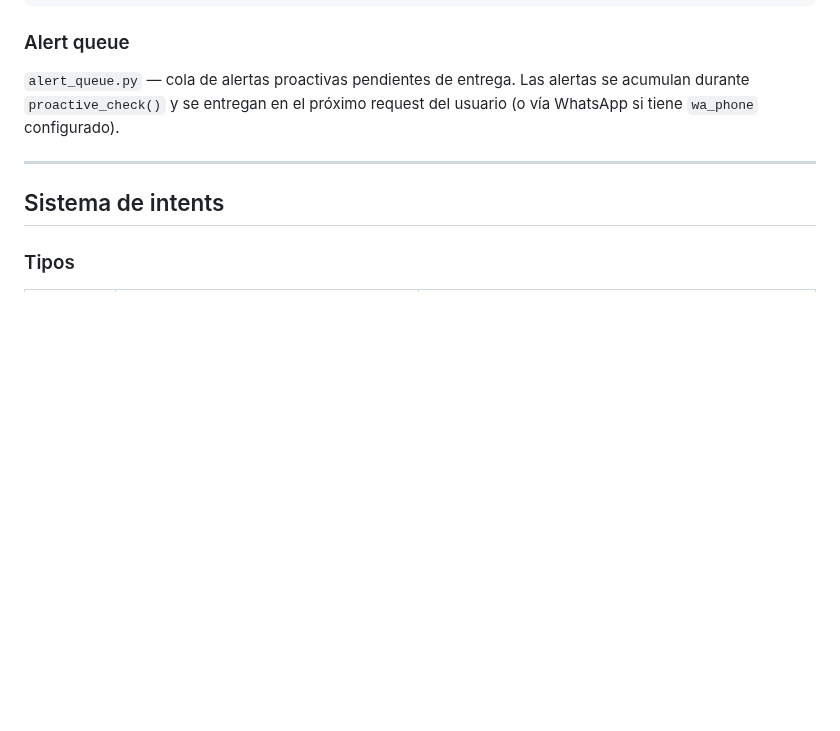
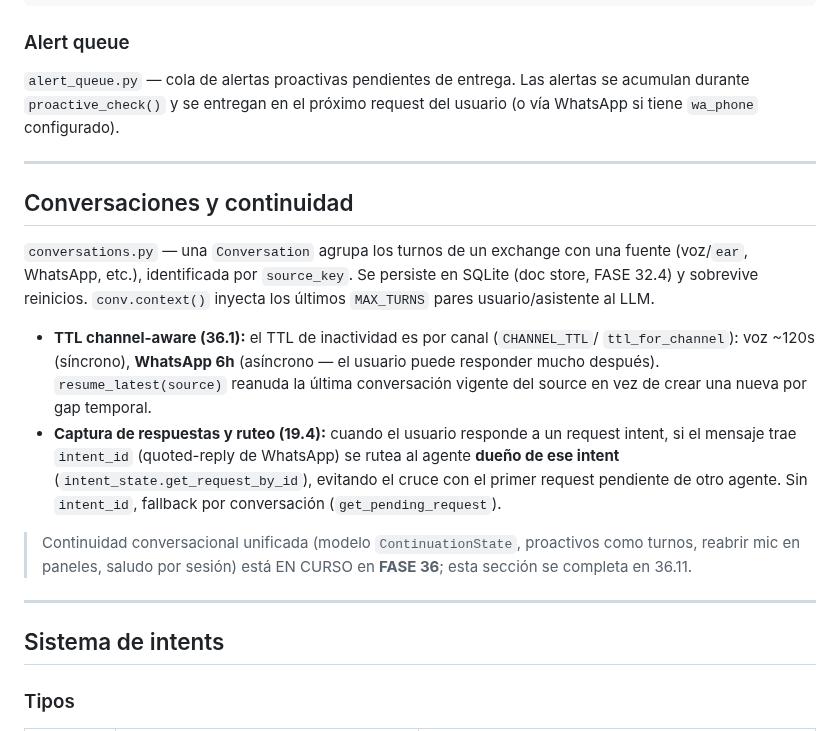
Before and after one commit to mblasi/home-agents, a Markdown page: masterplan/arquitectura_funcional.md, the part around the change. Rendered like a GitHub page; blank space fills up the shorter version.

Commit message:
docs: arquitectura_funcional — sección Conversaciones y continuidad (36.1 TTL channel-aware + 19.4 ruteo)
Co-Authored-By: Claude Opus 4.8 <noreply@anthropic.com>

```diff
--- a/masterplan/arquitectura_funcional.md
+++ b/masterplan/arquitectura_funcional.md
@@ -319,6 +319,29 @@ loop cada 60s:
 ### Alert queue
 
 `alert_queue.py` — cola de alertas proactivas pendientes de entrega. Las alertas se acumulan durante `proactive_check()` y se entregan en el próximo request del usuario (o vía WhatsApp si tiene `wa_phone` configurado).
+
+---
+
+## Conversaciones y continuidad
+
+`conversations.py` — una `Conversation` agrupa los turnos de un exchange con una fuente
+(voz/`ear`, WhatsApp, etc.), identificada por `source_key`. Se persiste en SQLite (doc store,
+FASE 32.4) y sobrevive reinicios. `conv.context()` inyecta los últimos `MAX_TURNS` pares
+usuario/asistente al LLM.
+
+- **TTL channel-aware (36.1):** el TTL de inactividad es por canal (`CHANNEL_TTL`/
+  `ttl_for_channel`): voz ~120s (síncrono), **WhatsApp 6h** (asíncrono — el usuario puede
+  responder mucho después). `resume_latest(source)` reanuda la última conversación vigente
+  del source en vez de crear una nueva por gap temporal.
+- **Captura de respuestas y ruteo (19.4):** cuando el usuario responde a un request intent,
+  si el mensaje trae `intent_id` (quoted-reply de WhatsApp) se rutea al agente **dueño de ese
+  intent** (`intent_state.get_request_by_id`), evitando el cruce con el primer request
+  pendiente de otro agente. Sin `intent_id`, fallback por conversación
+  (`get_pending_request`).
+
+> Continuidad conversacional unificada (modelo `ContinuationState`, proactivos como turnos,
+> reabrir mic en paneles, saludo por sesión) está EN CURSO en **FASE 36**; esta sección se
+> completa en 36.11.
 
 ---
 
```
